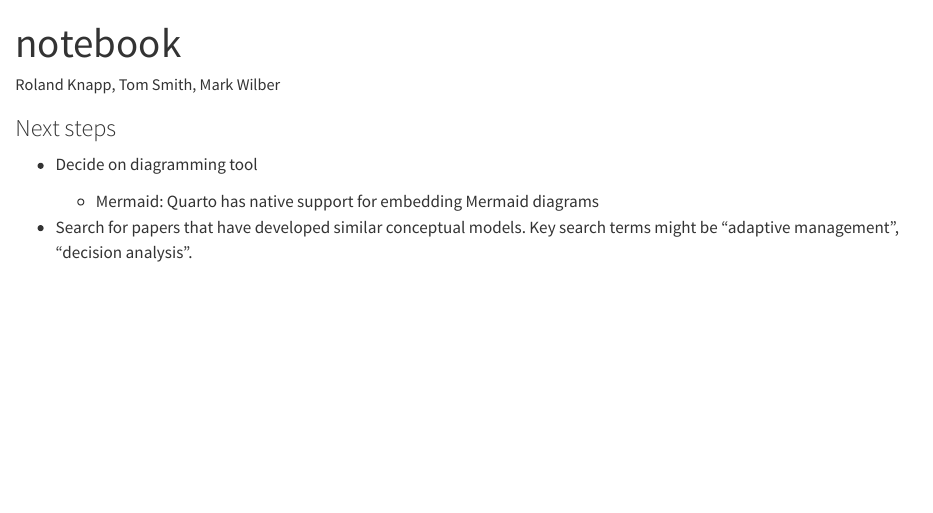
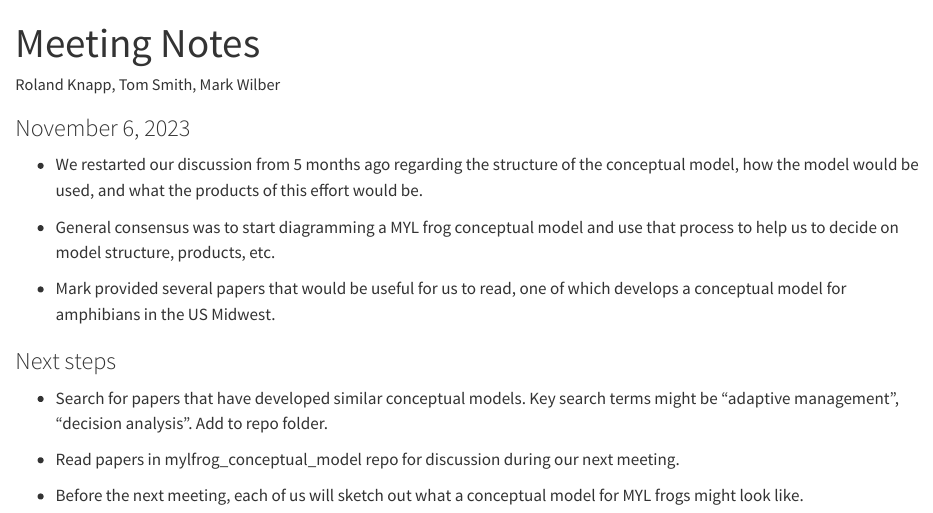
Before and after one commit to SNARL1/mylfrog_conceptual_model, a Quarto document (notebook.qmd): the page in a window 1100 px wide, from its top. Rendered offline with R 4.5, knitr and Pandoc in place of Quarto, with nearby package versions.

Commit message:
Add notes from Nov-06 meeting

```diff
--- a/notebook.qmd
+++ b/notebook.qmd
@@ -1,15 +1,24 @@
 ---
-title: "notebook"
+title: "Meeting Notes"
 author: "Roland Knapp, Tom Smith, Mark Wilber"
 format: html
 editor: visual
 ---
 
+### November 6, 2023
+
+-   We restarted our discussion from 5 months ago regarding the structure of the conceptual model, how the model would be used, and what the products of this effort would be.
+
+-   General consensus was to start diagramming a MYL frog conceptual model and use that process to help us to decide on model structure, products, etc.
+
+-   Mark provided several papers that would be useful for us to read, one of which develops a conceptual model for amphibians in the US Midwest.
+
 ### Next steps
-
--   Decide on diagramming tool
-
-    -   Mermaid: Quarto has native support for embedding Mermaid diagrams
 
 -   Search for papers that have developed similar conceptual models.
     Key search terms might be "adaptive management", "decision analysis".
+    Add to repo folder.
+
+-   Read papers in mylfrog_conceptual_model repo for discussion during our next meeting.
+
+-   Before the next meeting, each of us will sketch out what a conceptual model for MYL frogs might look like.
```
Also changed, not shown: conceptual_model.qmd (+7 -2 lines).
